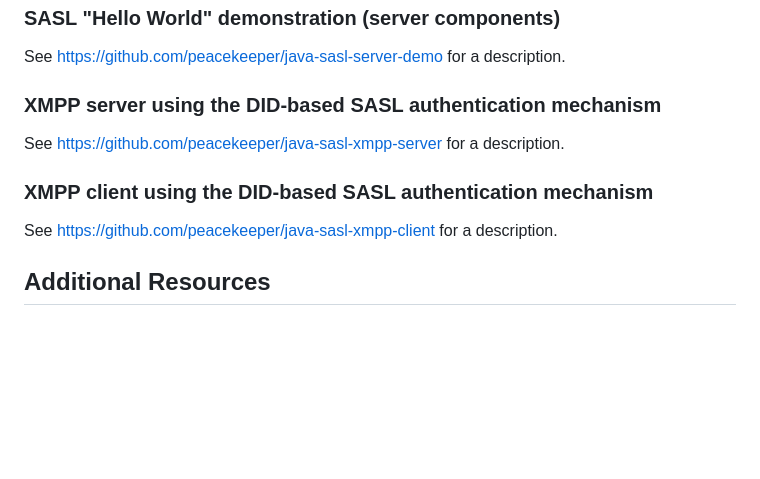
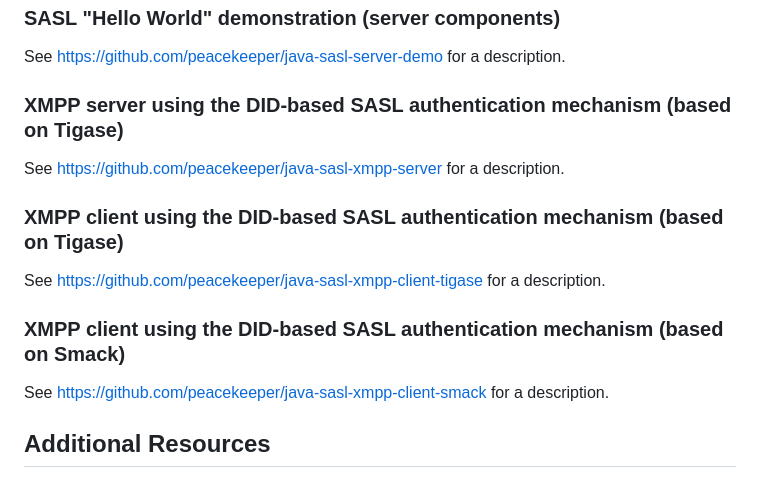
Before and after one commit to peacekeeper/did-based-sasl, a Markdown page: README.md, the part around the change. Drawn GitHub-style; blank space fills up the shorter version.

Commit message:
Update links

```diff
--- a/README.md
+++ b/README.md
@@ -65,13 +65,17 @@ See https://github.com/peacekeeper/java-sasl-client-demo for a description.
 
 See https://github.com/peacekeeper/java-sasl-server-demo for a description.
 
-### XMPP server using the DID-based SASL authentication mechanism
+### XMPP server using the DID-based SASL authentication mechanism (based on Tigase)
 
 See https://github.com/peacekeeper/java-sasl-xmpp-server for a description.
 
-### XMPP client using the DID-based SASL authentication mechanism
+### XMPP client using the DID-based SASL authentication mechanism (based on Tigase)
 
-See https://github.com/peacekeeper/java-sasl-xmpp-client for a description.
+See https://github.com/peacekeeper/java-sasl-xmpp-client-tigase for a description.
+
+### XMPP client using the DID-based SASL authentication mechanism (based on Smack)
+
+See https://github.com/peacekeeper/java-sasl-xmpp-client-smack for a description.
 
 ## Additional Resources
 
```
